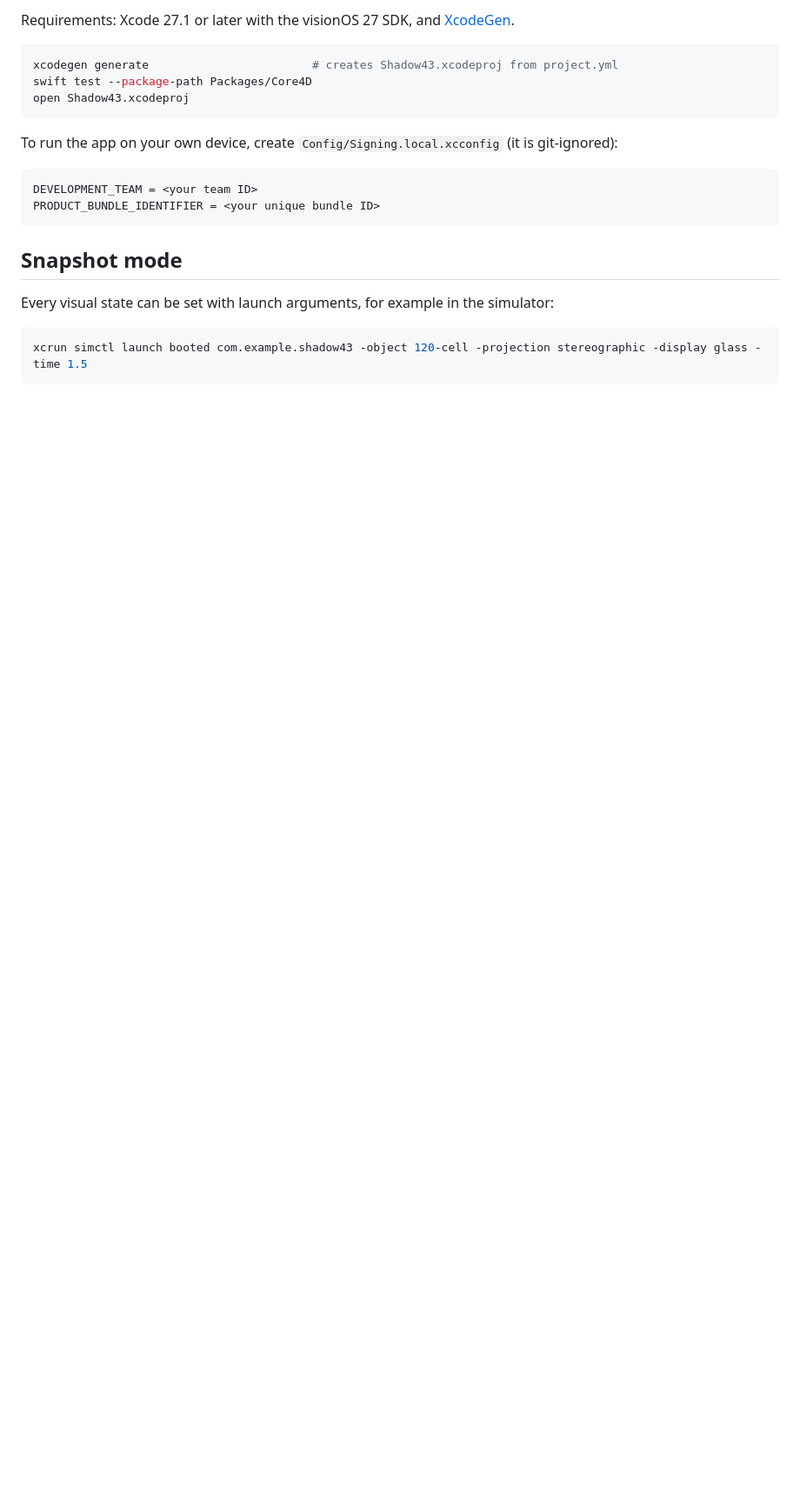
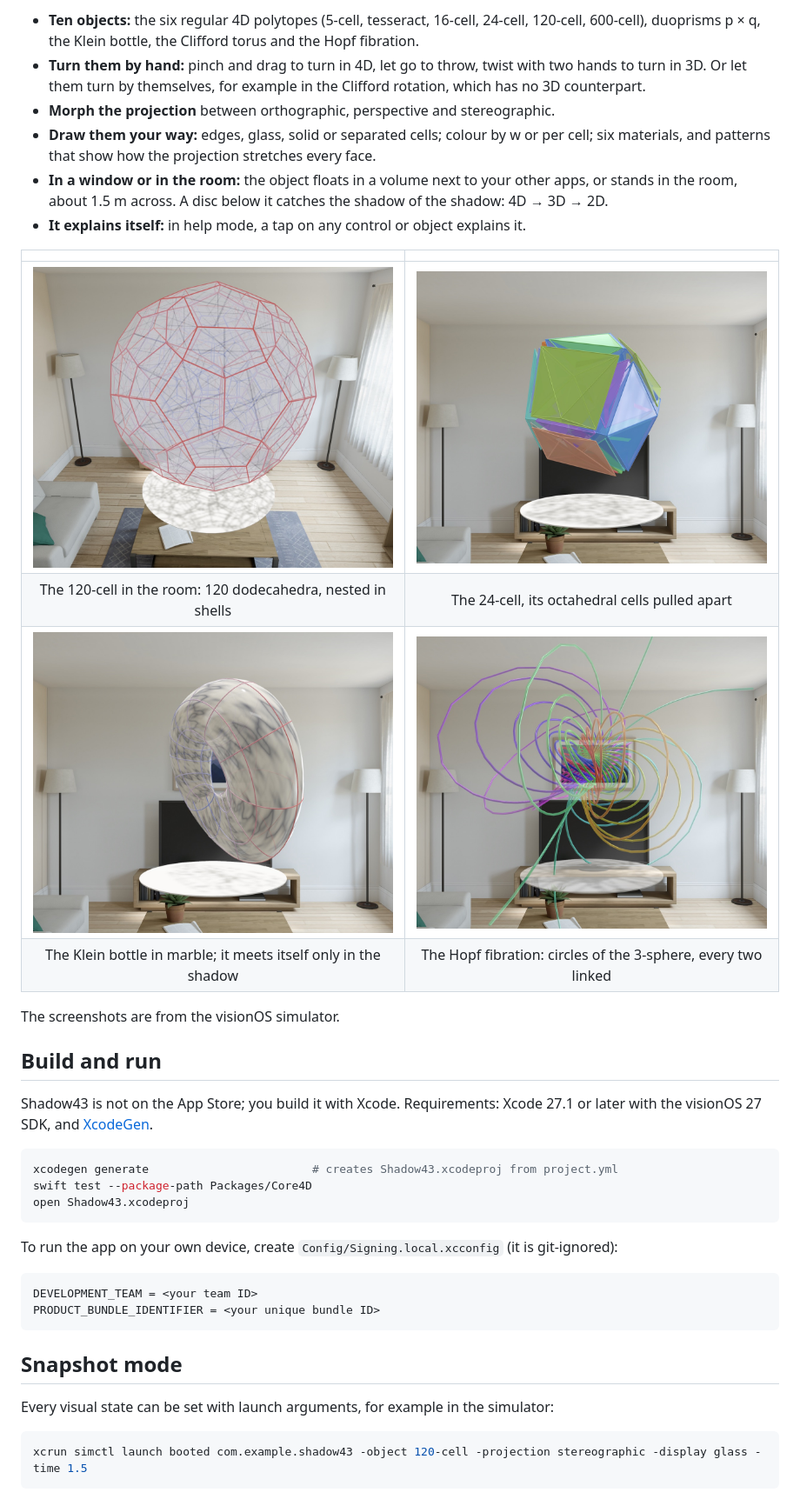
Before and after one commit to akeedev/Shadow43, a Markdown page: README.md, the part around one of its changes. Shown at 87% size. Rendered like a GitHub page; pictures changed too: docs/screenshots/120-cell.jpg (added), docs/screenshots/24-cell.jpg (added), docs/screenshots/hopf-fibration.jpg (added); blank space fills up the shorter version.

Commit message:
README with screenshots

````diff
--- a/README.md
+++ b/README.md
@@ -12,5 +12,29 @@ Status: version 1.0; it runs on Apple Vision Pro and in the visionOS simulator.
 
-Requirements: Xcode 27.1 or later with the visionOS 27 SDK, and [XcodeGen](https://github.com/yonaskolb/XcodeGen).
+- **Ten objects:** the six regular 4D polytopes (5-cell, tesseract, 16-cell, 24-cell, 120-cell,
+  600-cell), duoprisms p × q, the Klein bottle, the Clifford torus and the Hopf fibration.
+- **Turn them by hand:** pinch and drag to turn in 4D, let go to throw, twist with two hands to turn
+  in 3D. Or let them turn by themselves, for example in the Clifford rotation, which has no 3D
+  counterpart.
+- **Morph the projection** between orthographic, perspective and stereographic.
+- **Draw them your way:** edges, glass, solid or separated cells; colour by w or per cell; six
+  materials, and patterns that show how the projection stretches every face.
+- **In a window or in the room:** the object floats in a volume next to your other apps, or stands
+  in the room, about 1.5 m across. A disc below it catches the shadow of the shadow: 4D → 3D → 2D.
+- **It explains itself:** in help mode, a tap on any control or object explains it.
+
+| | |
+|:---:|:---:|
+| ![The 120-cell in the room](docs/screenshots/120-cell.jpg) | ![The 24-cell](docs/screenshots/24-cell.jpg) |
+| The 120-cell in the room: 120 dodecahedra, nested in shells | The 24-cell, its octahedral cells pulled apart |
+| ![The Klein bottle](docs/screenshots/klein-bottle.jpg) | ![The Hopf fibration](docs/screenshots/hopf-fibration.jpg) |
+| The Klein bottle in marble; it meets itself only in the shadow | The Hopf fibration: circles of the 3-sphere, every two linked |
+
+The screenshots are from the visionOS simulator.
+
+## Build and run
+
+Shadow43 is not on the App Store; you build it with Xcode. Requirements: Xcode 27.1 or later with
+the visionOS 27 SDK, and [XcodeGen](https://github.com/yonaskolb/XcodeGen).
 
 ```sh
 xcodegen generate                        # creates Shadow43.xcodeproj from project.yml
````
Also changed, not shown: other parts of README.md (+14 -7 lines), DESIGN.md (+11 -16 lines), docs/screenshots/tesseract.jpg (added).
